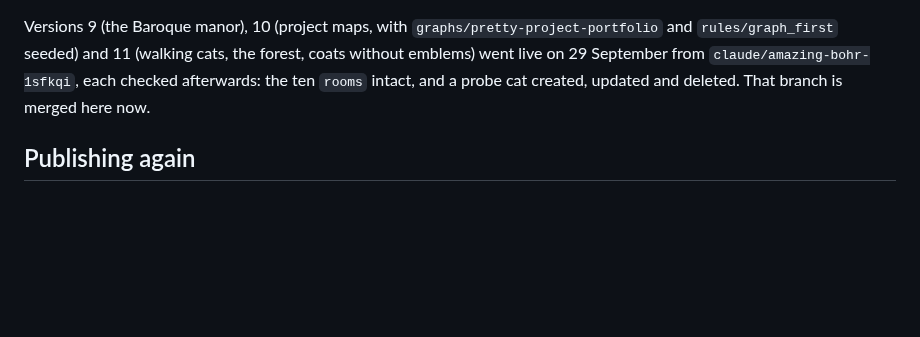
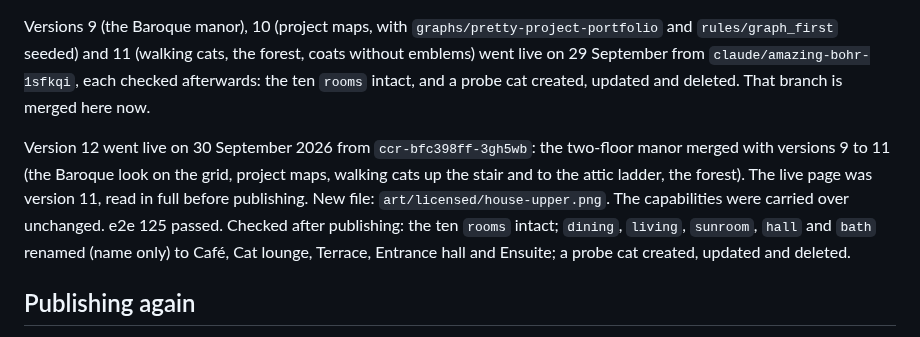
Before and after one commit to charredlatte/Pretty-Project-Portfolio, a Markdown page: docs/plan.md, the part around the change. Rendered like a GitHub page; blank space fills up the shorter version.

Commit message:
Record version 12: the merged two-floor manor, published, rooms renamed
Co-Authored-By: Claude Opus 5.5 <noreply@anthropic.com>
Claude-Session: https://claude.ai/code/session_01TKgtJu9LeJJuw2MABkgriD

```diff
--- a/docs/plan.md
+++ b/docs/plan.md
@@ -121,6 +121,13 @@ Versions 9 (the Baroque manor), 10 (project maps, with `graphs/pretty-project-po
 29 September from `claude/amazing-bohr-1sfkqi`, each checked afterwards: the ten `rooms` intact, and a probe
 cat created, updated and deleted. That branch is merged here now.
 
+Version 12 went live on 30 September 2026 from `ccr-bfc398ff-3gh5wb`: the two-floor manor merged with
+versions 9 to 11 (the Baroque look on the grid, project maps, walking cats up the stair and to the attic
+ladder, the forest). The live page was version 11, read in full before publishing. New file:
+`art/licensed/house-upper.png`. The capabilities were carried over unchanged. e2e 125 passed. Checked
+after publishing: the ten `rooms` intact; `dining`, `living`, `sunroom`, `hall` and `bath` renamed (name
+only) to Café, Cat lounge, Terrace, Entrance hall and Ensuite; a probe cat created, updated and deleted.
+
 ## Publishing again
 
 Files: `art/furniture.png`, `art/licensed/house.png`, `art/licensed/house-upper.png`,
```
Also changed, not shown: litterbox/loose-ends.md (+5 -4 lines).
